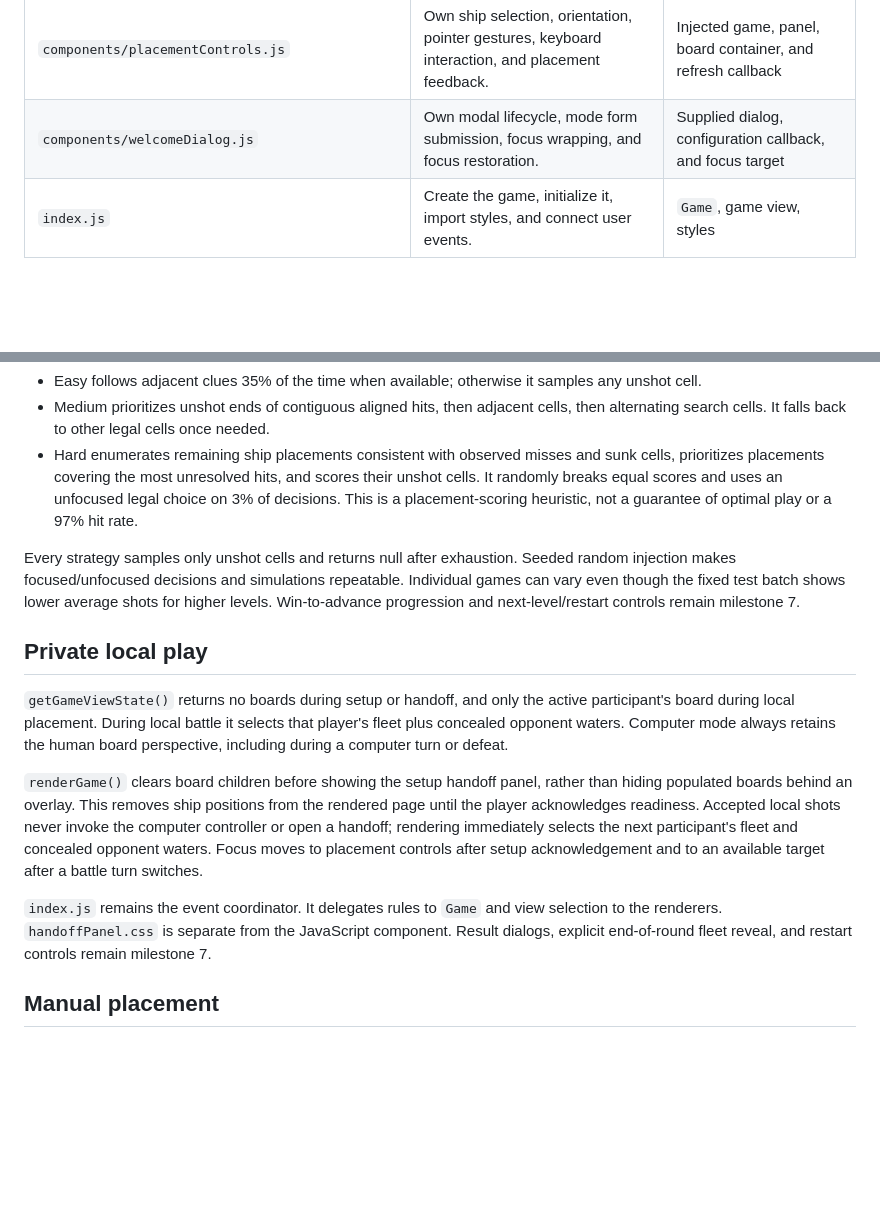
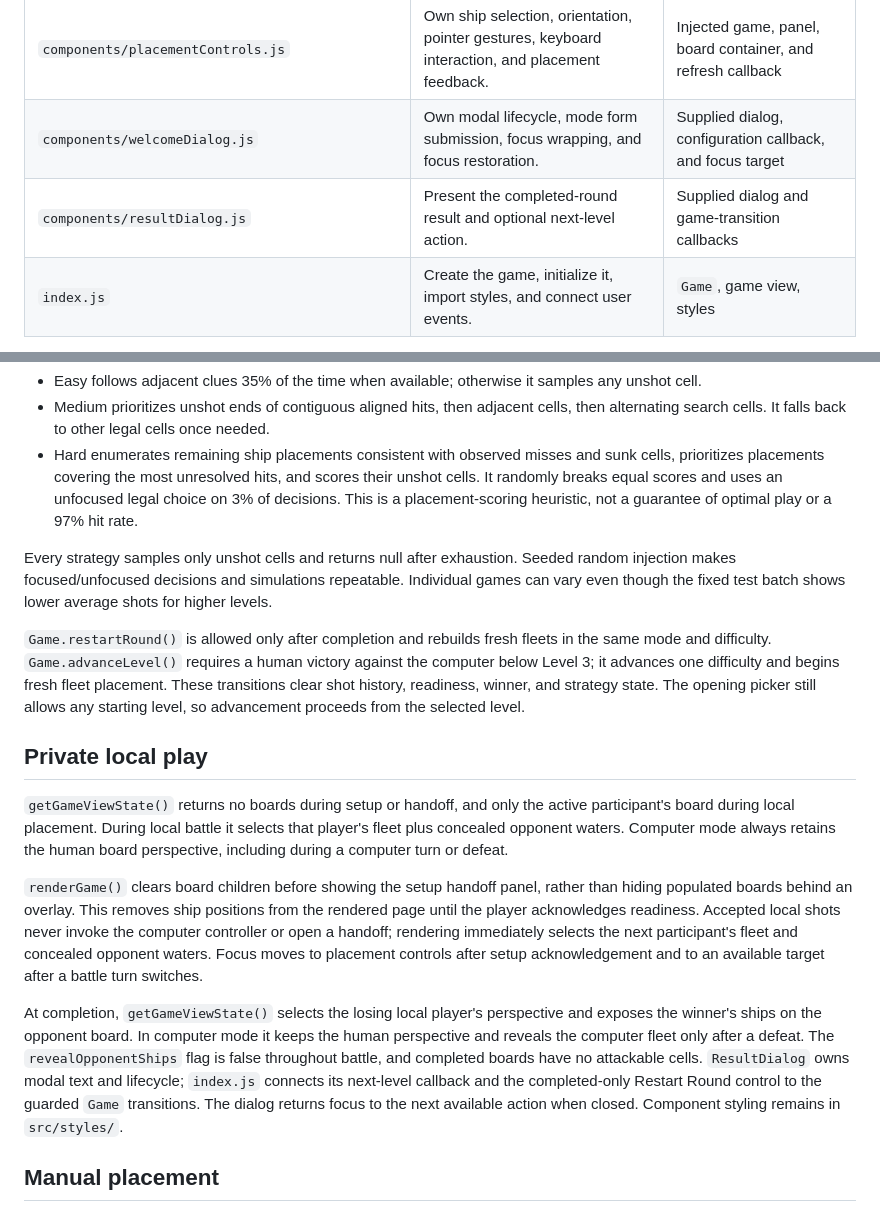
Before and after one commit to jahphetB/battleship-game, a Markdown page: docs/ARCHITECTURE.md, 2 parts joined by grey strips. Rendered like a GitHub page; blank space fills up the shorter version.

```diff
--- a/docs/ARCHITECTURE.md
+++ b/docs/ARCHITECTURE.md
@@ -24,6 +24,7 @@ This is a vanilla JavaScript application using Webpack and Jest. Preserve the ex
 | `components/handoffPanel.js` | Render the next player's readiness screen and the last public shot result. | Supplied game and panel element |
 | `components/placementControls.js` | Own ship selection, orientation, pointer gestures, keyboard interaction, and placement feedback. | Injected game, panel, board container, and refresh callback |
 | `components/welcomeDialog.js` | Own modal lifecycle, mode form submission, focus wrapping, and focus restoration. | Supplied dialog, configuration callback, and focus target |
+| `components/resultDialog.js` | Present the completed-round result and optional next-level action. | Supplied dialog and game-transition callbacks |
 | `index.js` | Create the game, initialize it, import styles, and connect user events. | `Game`, game view, styles |
 
 The dependency flow is `index -> game -> models` and `index -> gameView -> renderers`. Models and game logic must not import browser rendering code or query the DOM.
@@ -63,7 +64,9 @@ The game validates Easy/Medium/Hard during setup, creates a fresh strategy, and
 - Medium prioritizes unshot ends of contiguous aligned hits, then adjacent cells, then alternating search cells. It falls back to other legal cells once needed.
 - Hard enumerates remaining ship placements consistent with observed misses and sunk cells, prioritizes placements covering the most unresolved hits, and scores their unshot cells. It randomly breaks equal scores and uses an unfocused legal choice on 3% of decisions. This is a placement-scoring heuristic, not a guarantee of optimal play or a 97% hit rate.
 
-Every strategy samples only unshot cells and returns null after exhaustion. Seeded random injection makes focused/unfocused decisions and simulations repeatable. Individual games can vary even though the fixed test batch shows lower average shots for higher levels. Win-to-advance progression and next-level/restart controls remain milestone 7.
+Every strategy samples only unshot cells and returns null after exhaustion. Seeded random injection makes focused/unfocused decisions and simulations repeatable. Individual games can vary even though the fixed test batch shows lower average shots for higher levels.
+
+`Game.restartRound()` is allowed only after completion and rebuilds fresh fleets in the same mode and difficulty. `Game.advanceLevel()` requires a human victory against the computer below Level 3; it advances one difficulty and begins fresh fleet placement. These transitions clear shot history, readiness, winner, and strategy state. The opening picker still allows any starting level, so advancement proceeds from the selected level.
 
 ## Private local play
 
@@ -71,7 +74,7 @@ Every strategy samples only unshot cells and returns null after exhaustion. Seed
 
 `renderGame()` clears board children before showing the setup handoff panel, rather than hiding populated boards behind an overlay. This removes ship positions from the rendered page until the player acknowledges readiness. Accepted local shots never invoke the computer controller or open a handoff; rendering immediately selects the next participant's fleet and concealed opponent waters. Focus moves to placement controls after setup acknowledgement and to an available target after a battle turn switches.
 
-`index.js` remains the event coordinator. It delegates rules to `Game` and view selection to the renderers. `handoffPanel.css` is separate from the JavaScript component. Result dialogs, explicit end-of-round fleet reveal, and restart controls remain milestone 7.
+At completion, `getGameViewState()` selects the losing local player's perspective and exposes the winner's ships on the opponent board. In computer mode it keeps the human perspective and reveals the computer fleet only after a defeat. The `revealOpponentShips` flag is false throughout battle, and completed boards have no attackable cells. `ResultDialog` owns modal text and lifecycle; `index.js` connects its next-level callback and the completed-only Restart Round control to the guarded `Game` transitions. The dialog returns focus to the next available action when closed. Component styling remains in `src/styles/`.
 
 ## Manual placement
 
```
Also changed, not shown: README.md (+3 -3 lines), docs/PROGRESS.md (+17 -5 lines).
